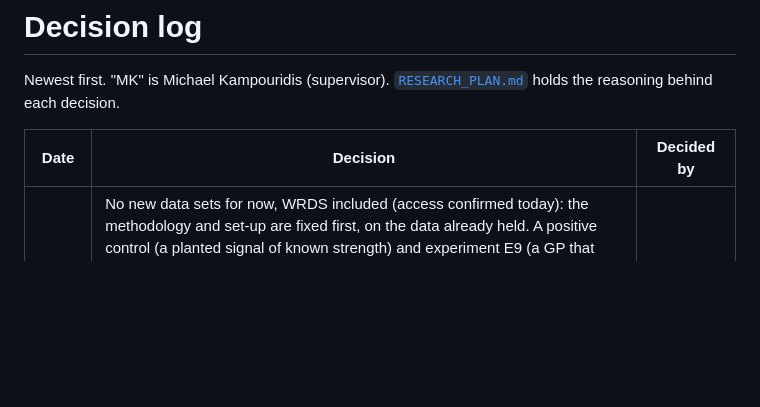
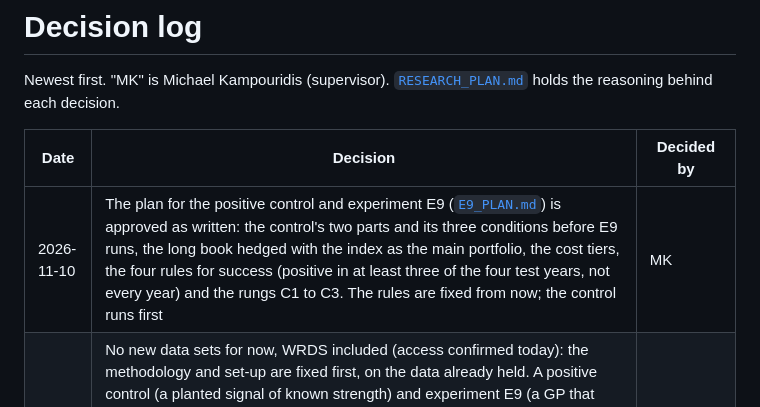
Before and after one commit to MKampouridis/regime-fusion-gp, a Markdown page: docs/DECISIONS.md, the part around the change. Rendered like a GitHub page; blank space fills up the shorter version.

Commit message:
docs: Michael approves the plan for the positive control and E9
Co-Authored-By: Claude <noreply@anthropic.com>
Claude-Session: https://claude.ai/code/session_017Uk3U8i8LPQmfmrGLzNnS7

```diff
--- a/docs/DECISIONS.md
+++ b/docs/DECISIONS.md
@@ -4,6 +4,7 @@ Newest first. "MK" is Michael Kampouridis (supervisor). [`RESEARCH_PLAN.md`](RES
 
 | Date | Decision | Decided by |
 | --- | --- | --- |
+| 2026-11-10 | The plan for the positive control and experiment E9 ([`E9_PLAN.md`](E9_PLAN.md)) is approved as written: the control's two parts and its three conditions before E9 runs, the long book hedged with the index as the main portfolio, the cost tiers, the four rules for success (positive in at least three of the four test years, not every year) and the rungs C1 to C3. The rules are fixed from now; the control runs first | MK |
 | 2026-11-10 | No new data sets for now, WRDS included (access confirmed today): the methodology and set-up are fixed first, on the data already held. A positive control (a planted signal of known strength) and experiment E9 (a GP that ranks stocks against each other, scored on market-hedged returns after liquidity-dependent costs) are planned in [`E9_PLAN.md`](E9_PLAN.md), written for approval; nothing in it runs before MK approves it. WRDS (small caps without survivorship bias, a longer history for the regime question), sector codes, spread estimates and small-cap news wait until a recipe passes E9 | MK |
 | 2026-11-10 | The measurement of the study of 10 November moves into the package as tested code (`dev/crosssection.py`, `python -m regime_fusion.dev hedged-report`). Portfolios of stocks are judged on market-hedged returns: each stock's return less its beta times the universe's equal-weight return, with betas from 5-session returns over 250 sessions, since daily returns understate the betas of thinly traded stocks. Costs depend on the value traded (assumed tiers, 10 to 200 basis points per side). Reason: dollar-neutral portfolios of the 17-factor composite were short the market (beta −0.66 in the small caps) while it rose 13% a year, which hid the signal (Sharpe ratio 0.56 dollar-neutral, 1.24 hedged, 2012–2018, before costs), and most of that signal sits in stocks trading under $2m a day. `dev/small.py`'s screen is now cut at `development_end`: it had read prices of early 2019 for the forward returns of the last weeks of 2018 (the earlier reports are kept as `*.v1-2019-prices.csv`) | MK |
 | 2026-11-10 | Model use in Claude sessions: the most capable model keeps research design, statistics, anything about look-ahead or test data, and the review of all delegated work; cheaper models implement written specifications and run routine commands, as helpers defined in `.claude/agents/`; Claude decides case by case (`CLAUDE.md`) | MK |
```
Also changed, not shown: docs/E9_PLAN.md (+1 -1 lines).
